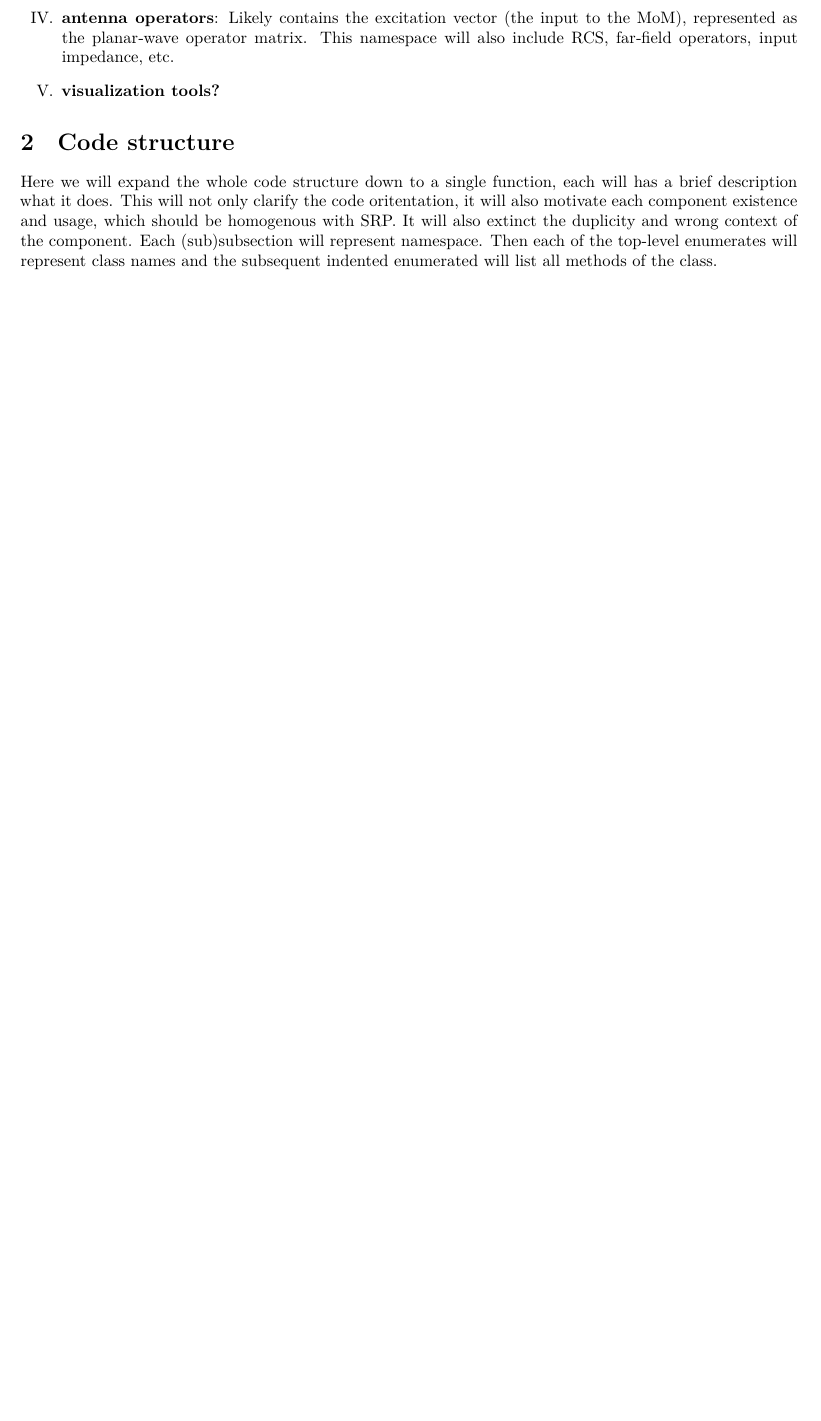
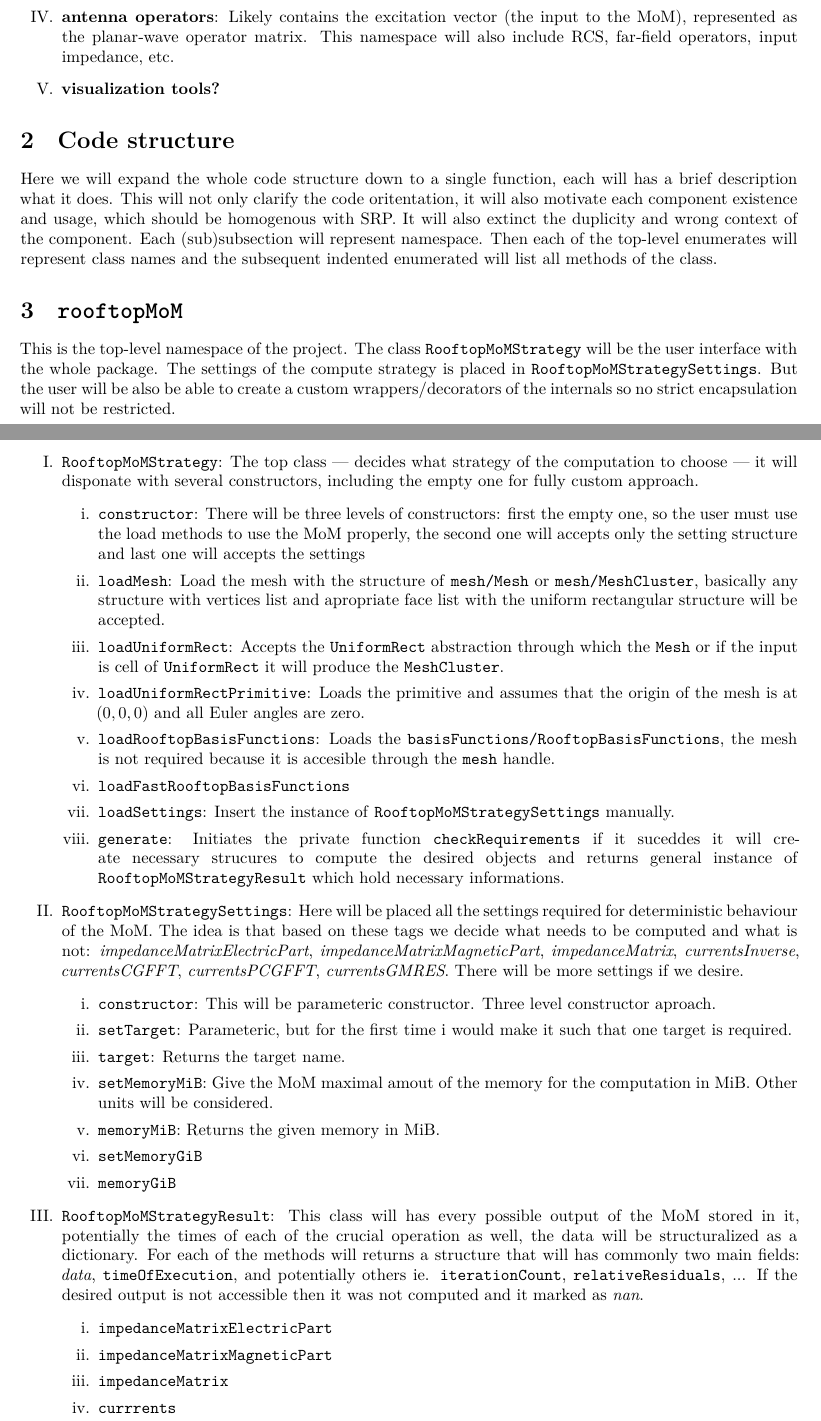
Before and after one commit to piroot01/rooftop-mom, a LaTeX document (notes/code_structure/main.tex): part of page 1 of 6 before the commit and two parts of pages 1 and 2 of 7 after it, the two joined at a grey line, cut so that both start at the same text, the shorter picture padded with empty space. Compiled offline with XeLaTeX.

Commit message:
feat: basic skeleton of the new version is done

```diff
--- a/notes/code_structure/main.tex
+++ b/notes/code_structure/main.tex
@@ -43,6 +43,41 @@
 
     Here we will expand the whole code structure down to a single function, each will has a brief description what it does. This will not only clarify the code oritentation, it will also motivate each component existence and usage, which should be homogenous with SRP. It will also extinct the duplicity and wrong context of the component. Each (sub)subsection will represent namespace. Then each of the top-level enumerates will represent class names and the subsequent indented enumerated will list all methods of the class.
 
+    \section{\texttt{rooftopMoM}}
+
+    This is the top-level namespace of the project. The class \texttt{RooftopMoMStrategy} will be the user interface with the whole package. The settings of the compute strategy is placed in \texttt{RooftopMoMStrategySettings}. But the user will be also be able to create a custom wrappers/decorators of the internals so no strict encapsulation will not be restricted.
+
+    \begin{enumerate}[label=\Roman*.]
+        \item \texttt{RooftopMoMStrategy}: The top class --- decides what strategy of the computation to choose --- it will disponate with several constructors, including the empty one for fully custom approach.
+        \begin{enumerate}[label=\roman*.]
+            \item \texttt{constructor}: There will be three levels of constructors: first the empty one, so the user must use the load methods to use the MoM properly, the second one will accepts only the setting structure and last one will accepts the settings
+            \item \texttt{loadMesh}: Load the mesh with the structure of \texttt{mesh/Mesh} or \texttt{mesh/MeshCluster}, basically any structure with vertices list and apropriate face list with the uniform rectangular structure will be accepted.
+            \item \texttt{loadUniformRect}: Accepts the \texttt{UniformRect} abstraction through which the \texttt{Mesh} or if the input is cell of \texttt{UniformRect} it will produce the \texttt{MeshCluster}.
+            \item \texttt{loadUniformRectPrimitive}: Loads the primitive and assumes that the origin of the mesh is at $(0, 0, 0)$ and all Euler angles are zero.
+            \item \texttt{loadRooftopBasisFunctions}: Loads the \texttt{basisFunctions/RooftopBasisFunctions}, the mesh is not required because it is accesible through the \texttt{mesh} handle.
+            \item \texttt{loadFastRooftopBasisFunctions}
+            \item \texttt{loadSettings}: Insert the instance of \texttt{RooftopMoMStrategySettings} manually.
+            \item \texttt{generate}: Initiates the private function \texttt{checkRequirements} if it suceddes it will create necessary strucures to compute the desired objects and returns general instance of \texttt{RooftopMoMStrategyResult} which hold necessary informations.
+        \end{enumerate}
+        \item \texttt{RooftopMoMStrategySettings}: Here will be placed all the settings required for deterministic behaviour of the MoM. The idea is that based on these tags we decide what needs to be computed and what is not: \textit{impedanceMatrixElectricPart}, \textit{impedanceMatrixMagneticPart}, \textit{impedanceMatrix}, \textit{currentsInverse}, \textit{currentsCGFFT}, \textit{currentsPCGFFT}, \textit{currentsGMRES}. There will be more settings if we desire.
+        \begin{enumerate}[label=\roman*.]
+            \item \texttt{constructor}: This will be parameteric constructor. Three level constructor aproach.
+            \item \texttt{setTarget}: Parameteric, but for the first time i would make it such that one target is required.
+            \item \texttt{target}: Returns the target name.
+            \item \texttt{setMemoryMiB}: Give the MoM maximal amout of the memory for the computation in MiB. Other units will be considered.
+            \item \texttt{memoryMiB}: Returns the given memory in MiB.
+            \item \texttt{setMemoryGiB}
+            \item \texttt{memoryGiB}
+        \end{enumerate}
+        \item \texttt{RooftopMoMStrategyResult}: This class will has every possible output of the MoM stored in it, potentially the times of each of the crucial operation as well, the data will be structuralized as a dictionary. For each of the methods will returns a structure that will has commonly two main fields: \textit{data}, \texttt{timeOfExecution}, and potentially others ie. \texttt{iterationCount}, \texttt{relativeResiduals}, ... If the desired output is not accessible then it was not computed and it marked as \textit{nan}.
+        \begin{enumerate}[label=\roman*.]
+            \item \texttt{impedanceMatrixElectricPart}
+            \item \texttt{impedanceMatrixMagneticPart}
+            \item \texttt{impedanceMatrix}
+            \item \texttt{currrents}
+        \end{enumerate}
+    \end{enumerate}
+
     \subsection{\texttt{mesh}}
 
     All classes asociated with the mesh generation will be placed here. Up on these structures will be placed the classes from the basis function, everything about the geometry of the problem will live here. Therefore we will introduce a structure(s) that will form a bridge to the basis function class.
```
Also changed, not shown: notes/code_structure/main.pdf, notes/code_structure/main.tex (14 more changed lines).
